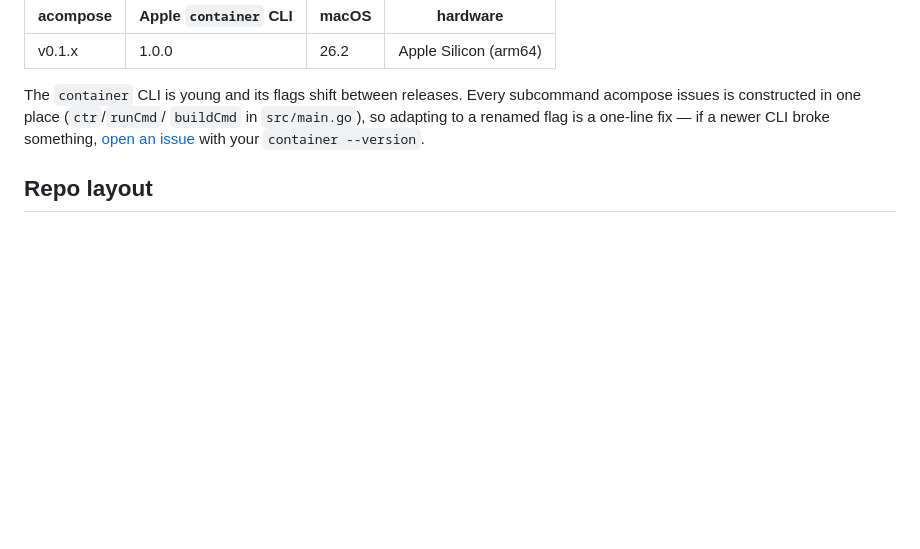
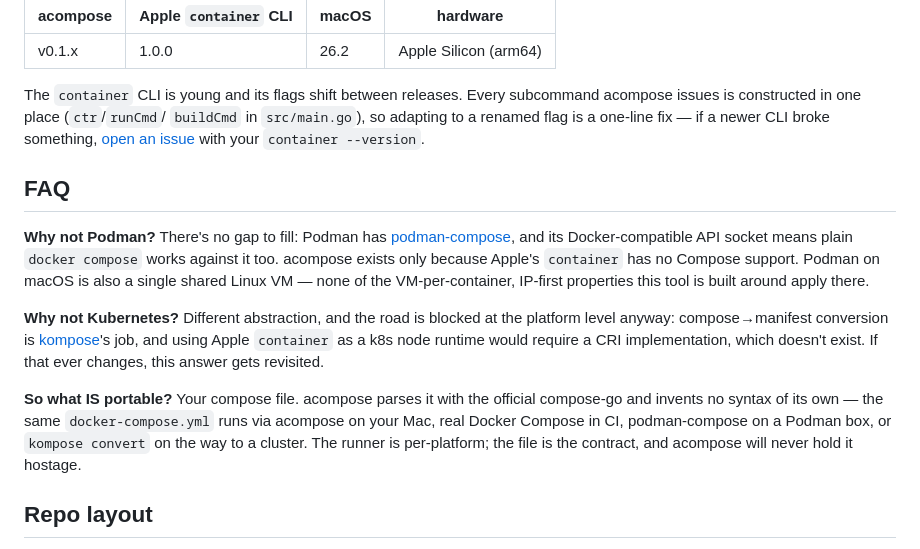
Before and after one commit to htlin222/acompose, a Markdown page: README.md, the part around the change. Rendered like a GitHub page; blank space fills up the shorter version.

Commit message:
README FAQ: why not Podman/k8s, and what is actually portable
Pre-empts the inevitable issue-tracker question and states the
portability contract: the compose file is the interface, acompose
invents no syntax and will never hold it hostage.

Co-Authored-By: Claude Fable 5 <noreply@anthropic.com>

```diff
--- a/README.md
+++ b/README.md
@@ -110,6 +110,28 @@ subcommand acompose issues is constructed in one place (`ctr`/`runCmd`/
 if a newer CLI broke something, [open an issue](https://github.com/htlin222/acompose/issues)
 with your `container --version`.
 
+## FAQ
+
+**Why not Podman?** There's no gap to fill: Podman has
+[podman-compose](https://github.com/containers/podman-compose), and its
+Docker-compatible API socket means plain `docker compose` works against it
+too. acompose exists only because Apple's `container` has no Compose support.
+Podman on macOS is also a single shared Linux VM — none of the
+VM-per-container, IP-first properties this tool is built around apply there.
+
+**Why not Kubernetes?** Different abstraction, and the road is blocked at the
+platform level anyway: compose→manifest conversion is
+[kompose](https://kompose.io)'s job, and using Apple `container` as a k8s node
+runtime would require a CRI implementation, which doesn't exist. If that ever
+changes, this answer gets revisited.
+
+**So what IS portable?** Your compose file. acompose parses it with the
+official compose-go and invents no syntax of its own — the same
+`docker-compose.yml` runs via acompose on your Mac, real Docker Compose in CI,
+podman-compose on a Podman box, or `kompose convert` on the way to a cluster.
+The runner is per-platform; the file is the contract, and acompose will never
+hold it hostage.
+
 ## Repo layout
 
 - `src/main.go`, `src/ui.go` — the Go implementation (the real one);
```
